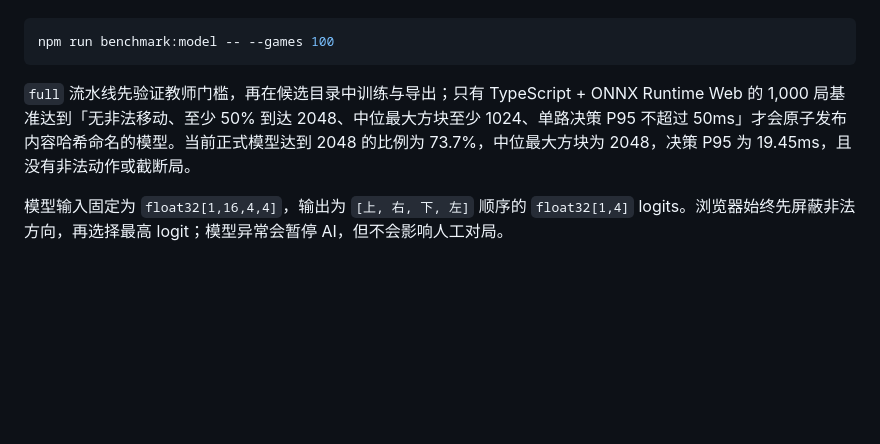
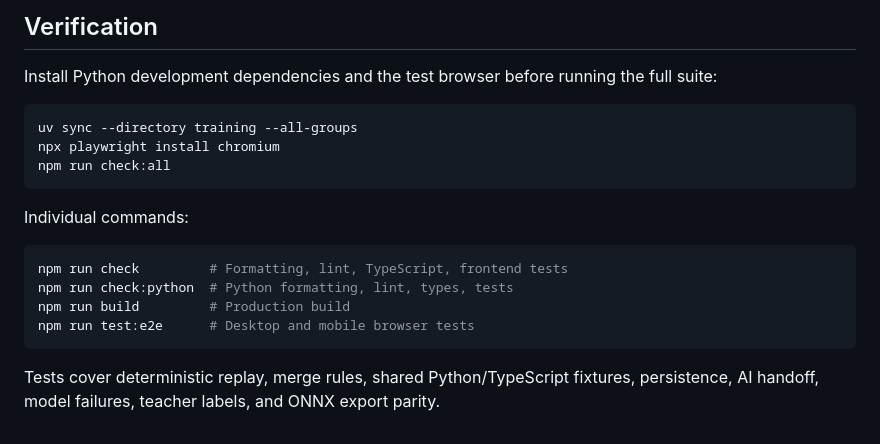
Before and after one commit to Natumsol/2048-ai, a Markdown page: README.md, the part around one of its changes. Drawn GitHub-style; blank space fills up the shorter version.

````diff
--- a/README.md
+++ b/README.md
@@ -48,8 +106,20 @@ npm run train:ensemble
+## Verification
+
+Install Python development dependencies and the test browser before running the full suite:
 
 ```bash
-npm run benchmark:model -- --games 100
+uv sync --directory training --all-groups
+npx playwright install chromium
+npm run check:all
 ```
 
-`full` 流水线先验证教师门槛，再在候选目录中训练与导出；只有 TypeScript + ONNX Runtime Web 的 1,000 局基准达到「无非法移动、至少 50% 到达 2048、中位最大方块至少 1024、单路决策 P95 不超过 50ms」才会原子发布内容哈希命名的模型。当前正式模型达到 2048 的比例为 73.7%，中位最大方块为 2048，决策 P95 为 19.45ms，且没有非法动作或截断局。
+Individual commands:
 
-模型输入固定为 `float32[1,16,4,4]`，输出为 `[上, 右, 下, 左]` 顺序的 `float32[1,4]` logits。浏览器始终先屏蔽非法方向，再选择最高 logit；模型异常会暂停 AI，但不会影响人工对局。
+```bash
+npm run check         # Formatting, lint, TypeScript, frontend tests
+npm run check:python  # Python formatting, lint, types, tests
+npm run build         # Production build
+npm run test:e2e      # Desktop and mobile browser tests
+```
+
+Tests cover deterministic replay, merge rules, shared Python/TypeScript fixtures, persistence, AI handoff, model failures, teacher labels, and ONNX export parity.
````
Also changed, not shown: other parts of README.md (+74 -16 lines), README.zh-CN.md (added, +123 -0 lines), docs/images/2048-desktop-en.png (added), docs/images/2048-desktop.png (added), docs/images/2048-mobile-en.png (added), docs/images/2048-mobile.png (added), 5 other files.
